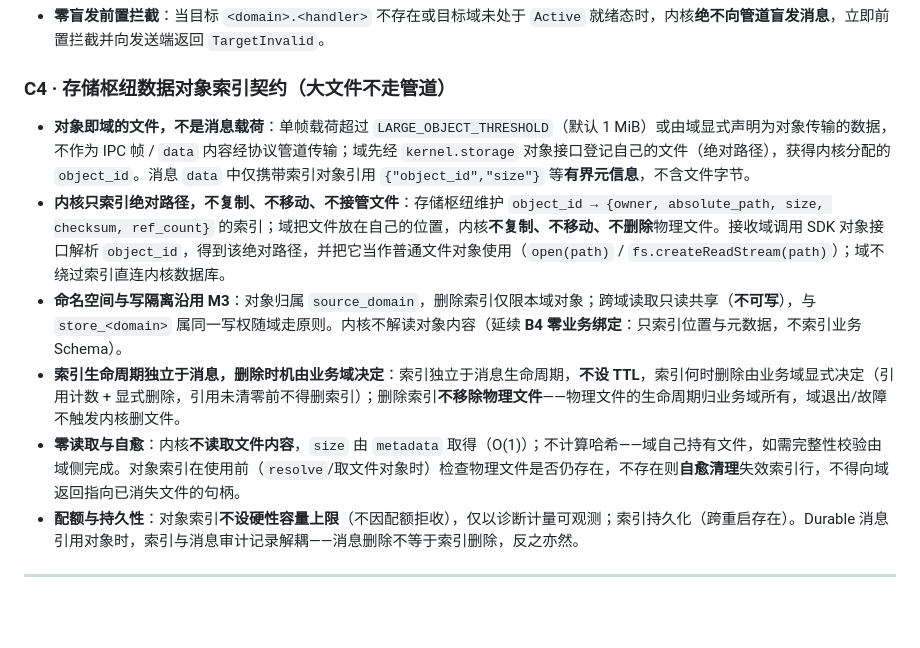
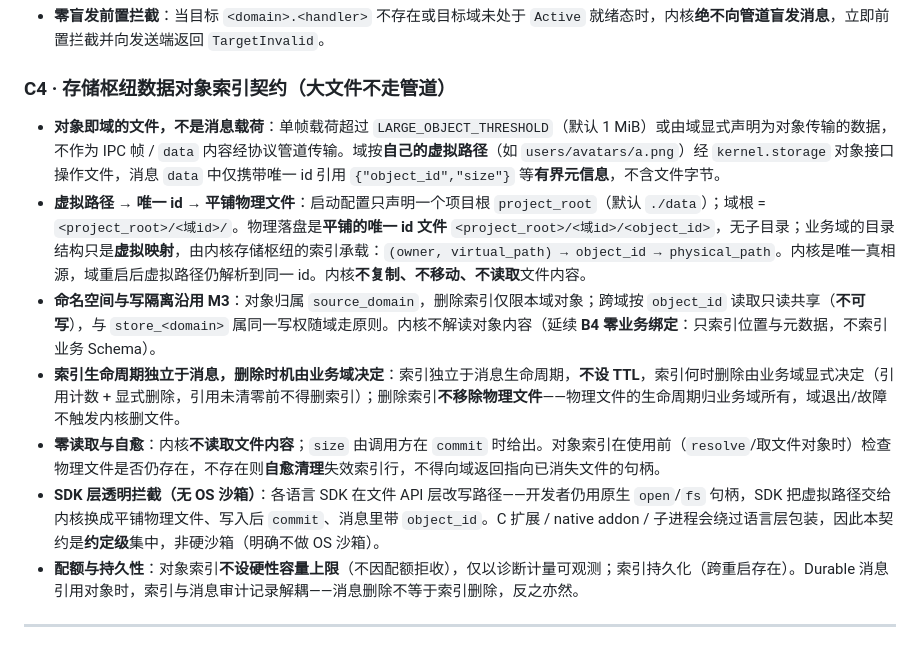
Before and after one commit to NomadAnget/Atelier-Kernel, a Markdown page: CONSTITUTION.md, the part around the change. Rendered like a GitHub page; blank space fills up the shorter version.

Commit message:
docs(c4): rewrite C4 to virtual path -> unique id -> flat physical file model; SDK transparent interception, no OS sandbox

```diff
--- a/CONSTITUTION.md
+++ b/CONSTITUTION.md
@@ -63,11 +63,12 @@
 
 ### C4 · 存储枢纽数据对象索引契约（大文件不走管道）
 
-- **对象即域的文件，不是消息载荷**：单帧载荷超过 `LARGE_OBJECT_THRESHOLD`（默认 1 MiB）或由域显式声明为对象传输的数据，不作为 IPC 帧 / `data` 内容经协议管道传输；域先经 `kernel.storage` 对象接口登记自己的文件（绝对路径），获得内核分配的 `object_id`。消息 `data` 中仅携带索引对象引用 `{"object_id","size"}` 等**有界元信息**，不含文件字节。
-- **内核只索引绝对路径，不复制、不移动、不接管文件**：存储枢纽维护 `object_id → {owner, absolute_path, size, checksum, ref_count}` 的索引；域把文件放在自己的位置，内核**不复制、不移动、不删除**物理文件。接收域调用 SDK 对象接口解析 `object_id`，得到该绝对路径，并把它当作普通文件对象使用（`open(path)` / `fs.createReadStream(path)`）；域不绕过索引直连内核数据库。
-- **命名空间与写隔离沿用 M3**：对象归属 `source_domain`，删除索引仅限本域对象；跨域读取只读共享（**不可写**），与 `store_<domain>` 属同一写权随域走原则。内核不解读对象内容（延续 **B4 零业务绑定**：只索引位置与元数据，不索引业务 Schema）。
+- **对象即域的文件，不是消息载荷**：单帧载荷超过 `LARGE_OBJECT_THRESHOLD`（默认 1 MiB）或由域显式声明为对象传输的数据，不作为 IPC 帧 / `data` 内容经协议管道传输。域按**自己的虚拟路径**（如 `users/avatars/a.png`）经 `kernel.storage` 对象接口操作文件，消息 `data` 中仅携带唯一 id 引用 `{"object_id","size"}` 等**有界元信息**，不含文件字节。
+- **虚拟路径 → 唯一 id → 平铺物理文件**：启动配置只声明一个项目根 `project_root`（默认 `./data`）；域根 = `<project_root>/<域id>/`。物理落盘是**平铺的唯一 id 文件** `<project_root>/<域id>/<object_id>`，无子目录；业务域的目录结构只是**虚拟映射**，由内核存储枢纽的索引承载：`(owner, virtual_path) → object_id → physical_path`。内核是唯一真相源，域重启后虚拟路径仍解析到同一 id。内核**不复制、不移动、不读取**文件内容。
+- **命名空间与写隔离沿用 M3**：对象归属 `source_domain`，删除索引仅限本域对象；跨域按 `object_id` 读取只读共享（**不可写**），与 `store_<domain>` 属同一写权随域走原则。内核不解读对象内容（延续 **B4 零业务绑定**：只索引位置与元数据，不索引业务 Schema）。
 - **索引生命周期独立于消息，删除时机由业务域决定**：索引独立于消息生命周期，**不设 TTL**，索引何时删除由业务域显式决定（引用计数 + 显式删除，引用未清零前不得删索引）；删除索引**不移除物理文件**——物理文件的生命周期归业务域所有，域退出/故障不触发内核删文件。
-- **零读取与自愈**：内核**不读取文件内容**，`size` 由 `metadata` 取得（O(1)）；不计算哈希——域自己持有文件，如需完整性校验由域侧完成。对象索引在使用前（`resolve`/取文件对象时）检查物理文件是否仍存在，不存在则**自愈清理**失效索引行，不得向域返回指向已消失文件的句柄。
+- **零读取与自愈**：内核**不读取文件内容**；`size` 由调用方在 `commit` 时给出。对象索引在使用前（`resolve`/取文件对象时）检查物理文件是否仍存在，不存在则**自愈清理**失效索引行，不得向域返回指向已消失文件的句柄。
+- **SDK 层透明拦截（无 OS 沙箱）**：各语言 SDK 在文件 API 层改写路径——开发者仍用原生 `open`/`fs` 句柄，SDK 把虚拟路径交给内核换成平铺物理文件、写入后 `commit`、消息里带 `object_id`。C 扩展 / native addon / 子进程会绕过语言层包装，因此本契约是**约定级**集中，非硬沙箱（明确不做 OS 沙箱）。
 - **配额与持久性**：对象索引**不设硬性容量上限**（不因配额拒收），仅以诊断计量可观测；索引持久化（跨重启存在）。Durable 消息引用对象时，索引与消息审计记录解耦——消息删除不等于索引删除，反之亦然。
 
 ---
```
